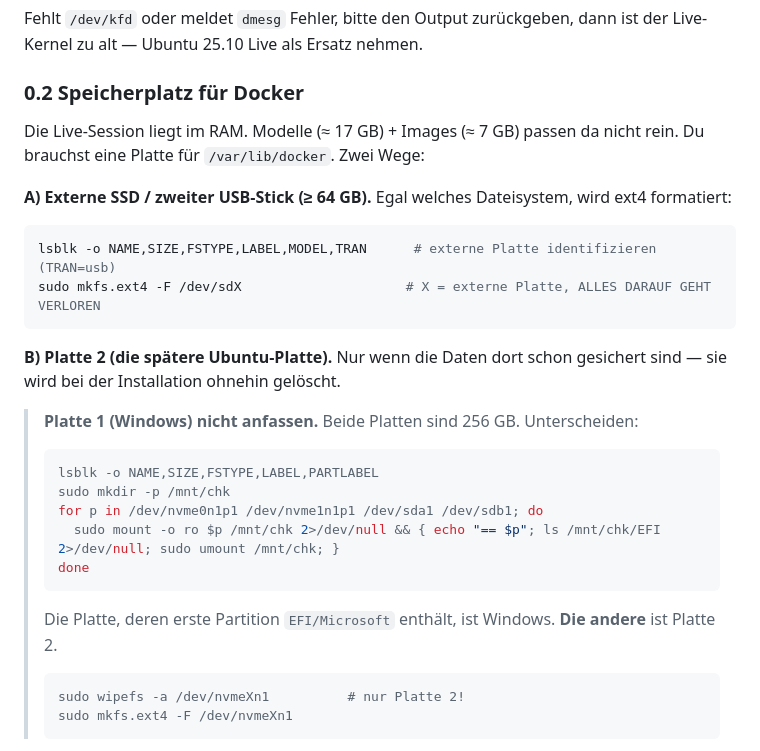
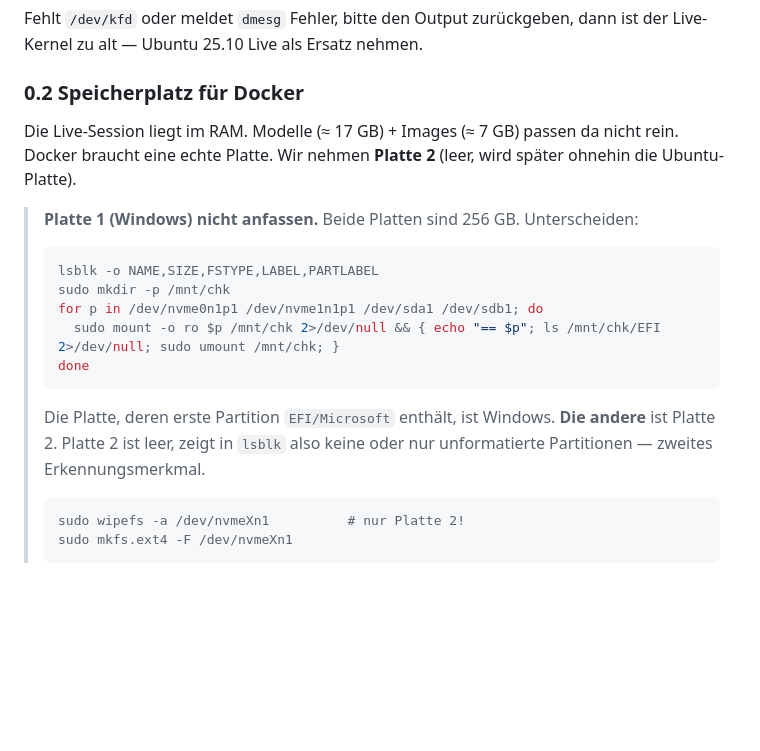
Before and after one commit to cccdemon/TWITCH-Generator, a Markdown page: docs/spike/README.md, the part around the change. Rendered like a GitHub page; blank space fills up the shorter version.

Commit message:
docs(spike): disk 2 is empty, use it as Docker storage during the spike
Co-Authored-By: Claude Fable 5.1 <noreply@anthropic.com>

````diff
--- a/docs/spike/README.md
+++ b/docs/spike/README.md
@@ -32,18 +32,8 @@ ist der Live-Kernel zu alt — Ubuntu 25.10 Live als Ersatz nehmen.
 ### 0.2 Speicherplatz für Docker
 
 Die Live-Session liegt im RAM. Modelle (≈ 17 GB) + Images (≈ 7 GB) passen da nicht
-rein. Du brauchst eine Platte für `/var/lib/docker`. Zwei Wege:
-
-**A) Externe SSD / zweiter USB-Stick (≥ 64 GB).** Egal welches Dateisystem, wird
-ext4 formatiert:
-
-```bash
-lsblk -o NAME,SIZE,FSTYPE,LABEL,MODEL,TRAN      # externe Platte identifizieren (TRAN=usb)
-sudo mkfs.ext4 -F /dev/sdX                     # X = externe Platte, ALLES DARAUF GEHT VERLOREN
-```
-
-**B) Platte 2 (die spätere Ubuntu-Platte).** Nur wenn die Daten dort schon
-gesichert sind — sie wird bei der Installation ohnehin gelöscht.
+rein. Docker braucht eine echte Platte. Wir nehmen **Platte 2** (leer, wird später
+ohnehin die Ubuntu-Platte).
 
 > **Platte 1 (Windows) nicht anfassen.** Beide Platten sind 256 GB. Unterscheiden:
 > ```bash
@@ -54,6 +44,7 @@ gesichert sind — sie wird bei der Installation ohnehin gelöscht.
 > done
 > ```
 > Die Platte, deren erste Partition `EFI/Microsoft` enthält, ist Windows. **Die andere** ist Platte 2.
+> Platte 2 ist leer, zeigt in `lsblk` also keine oder nur unformatierte Partitionen — zweites Erkennungsmerkmal.
 > ```bash
 > sudo wipefs -a /dev/nvmeXn1          # nur Platte 2!
 > sudo mkfs.ext4 -F /dev/nvmeXn1
````
